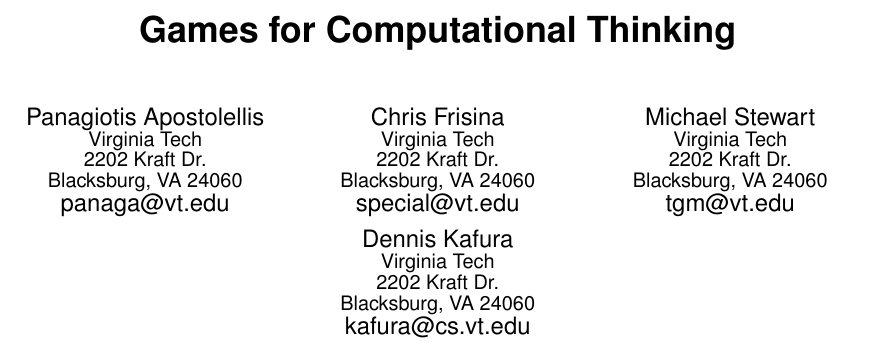
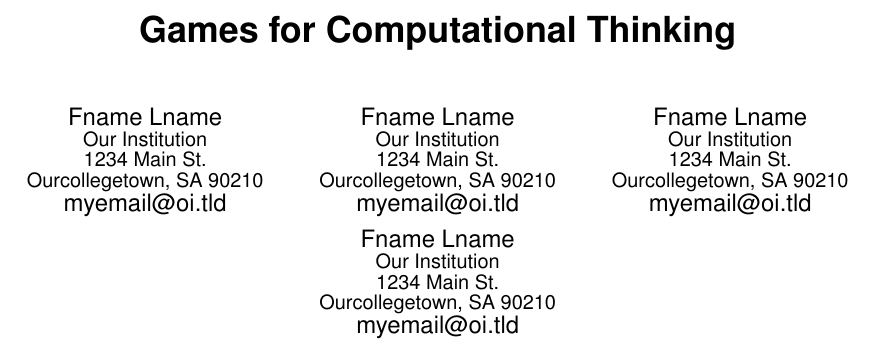
Before and after one commit to specialorange/IDC2014, a LaTeX paper (sigproc-sp.tex): part of page 1 of 10, cut so that both start at the same text. Compiled offline with pdfLaTeX.

Commit message:
a small reorg

```diff
--- a/sigproc-sp.tex
+++ b/sigproc-sp.tex
@@ -81,36 +81,65 @@
 % affiliation/address with \affaddr, and tag the
 % e-mail address with \email.
 %
-% 1st. author
 \alignauthor
-Panagiotis Apostolellis\\
- \affaddr{Virginia Tech}\\
- \affaddr{2202 Kraft Dr.}\\
- \affaddr{Blacksburg, VA 24060}\\
- \email{panaga@vt.edu}
+Fname Lname\\
+ \affaddr{Our Institution}\\
+ \affaddr{1234 Main St.}\\
+ \affaddr{Ourcollegetown, SA 90210}\\
+ \email{myemail@oi.tld}
 % 2nd. author
 \alignauthor
-Chris Frisina\\
- \affaddr{Virginia Tech}\\
- \affaddr{2202 Kraft Dr.}\\
- \affaddr{Blacksburg, VA 24060}\\
- \email{special@vt.edu}
+Fname Lname\\
+ \affaddr{Our Institution}\\
+ \affaddr{1234 Main St.}\\
+ \affaddr{Ourcollegetown, SA 90210}\\
+ \email{myemail@oi.tld}
 % 3rd. author
 \alignauthor
-Michael Stewart\\
- \affaddr{Virginia Tech}\\
- \affaddr{2202 Kraft Dr.}\\
- \affaddr{Blacksburg, VA 24060}\\
- \email{tgm@vt.edu}
+Fname Lname\\
+ \affaddr{Our Institution}\\
+ \affaddr{1234 Main St.}\\
+ \affaddr{Ourcollegetown, SA 90210}\\
+ \email{myemail@oi.tld}
 \and  % use '\and' if you need 'another row' of author names
 % 4th. author
 \alignauthor
-Dennis Kafura\\
- \affaddr{Virginia Tech}\\
- \affaddr{2202 Kraft Dr.}\\
- \affaddr{Blacksburg, VA 24060}\\
- \email{kafura@cs.vt.edu}
+Fname Lname\\
+ \affaddr{Our Institution}\\
+ \affaddr{1234 Main St.}\\
+ \affaddr{Ourcollegetown, SA 90210}\\
+ \email{myemail@oi.tld}
 }
+% 1st. author
+% \alignauthor
+% Panagiotis Apostolellis\\
+%  \affaddr{Virginia Tech}\\
+%  \affaddr{2202 Kraft Dr.}\\
+%  \affaddr{Blacksburg, VA 24060}\\
+%  \email{panaga@vt.edu}
+% % 2nd. author
+% \alignauthor
+% Chris Frisina\\
+%  \affaddr{Virginia Tech}\\
+%  \affaddr{2202 Kraft Dr.}\\
+%  \affaddr{Blacksburg, VA 24060}\\
+%  \email{special@vt.edu}
+% % 3rd. author
+% \alignauthor
+% Michael Stewart\\
+%  \affaddr{Virginia Tech}\\
+%  \affaddr{2202 Kraft Dr.}\\
+%  \affaddr{Blacksburg, VA 24060}\\
+%  \email{tgm@vt.edu}
+% \and  % use '\and' if you need 'another row' of author names
+% % 4th. author
+% \alignauthor
+% Dennis Kafura\\
+%  \affaddr{Virginia Tech}\\
+%  \affaddr{2202 Kraft Dr.}\\
+%  \affaddr{Blacksburg, VA 24060}\\
+%  \email{kafura@cs.vt.edu}
+% }
 
 \date{12 January 2014}
 % Just remember to make sure that the TOTAL number of authors
```
Also changed, not shown: sigproc-sp.pdf, sigproc-sp.tex (20 more changed lines).
